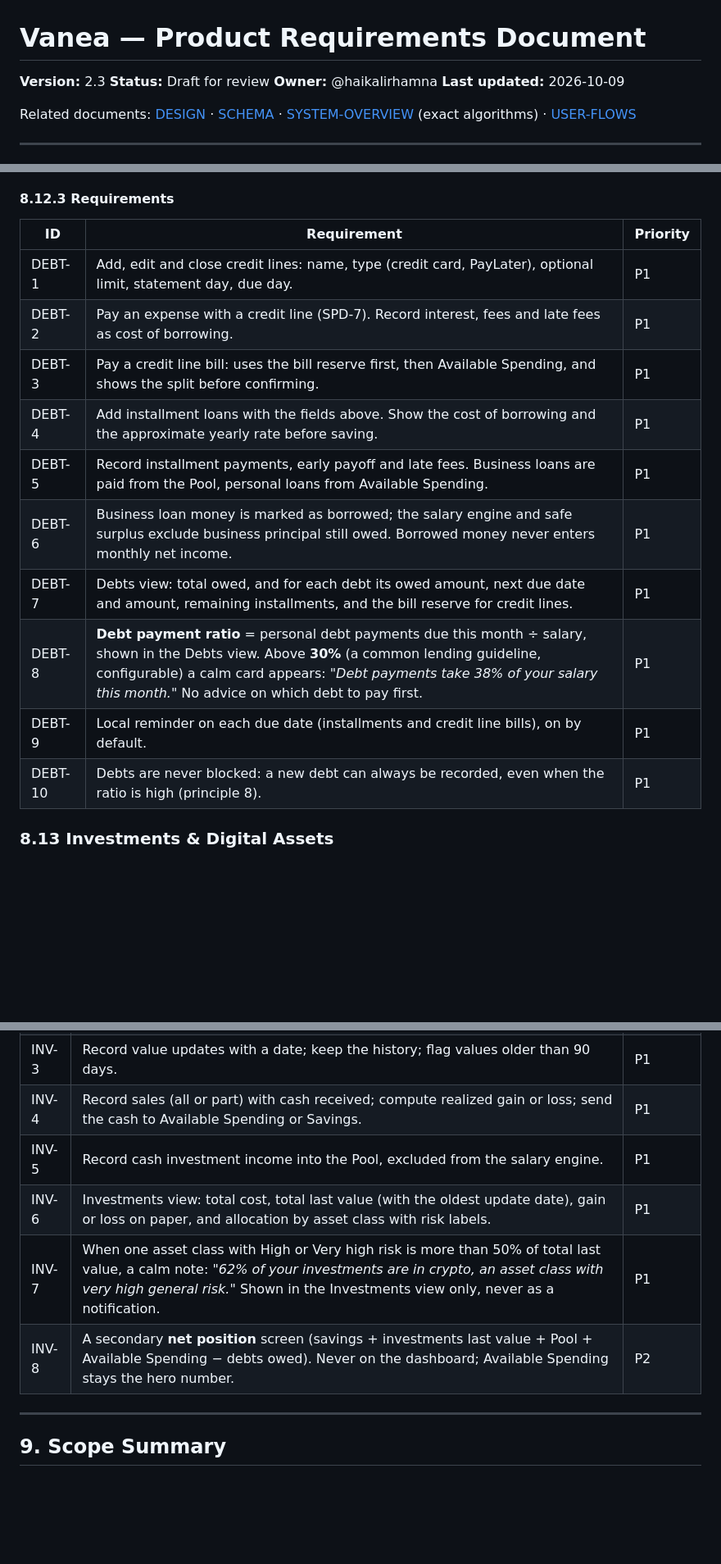
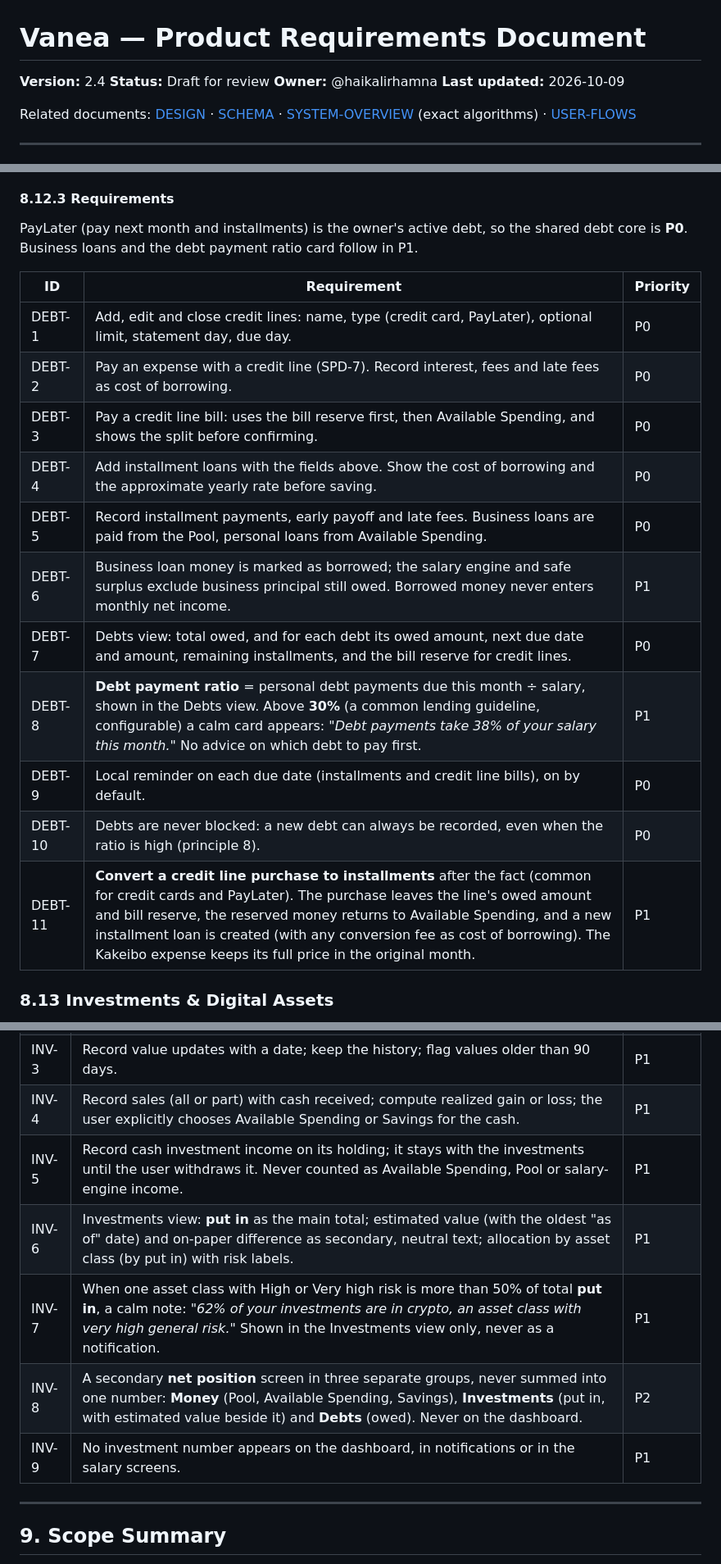
Before and after one commit to haikalirhamna/vanea-finance, a Markdown page: docs/PRD.md, 3 parts joined by grey strips. Shown at 82% size. Rendered like a GitHub page; blank space fills up the shorter version.

```diff
--- a/docs/PRD.md
+++ b/docs/PRD.md
@@ -1,6 +1,6 @@
 # Vanea — Product Requirements Document
 
-**Version:** 2.3
+**Version:** 2.4
 **Status:** Draft for review
 **Owner:** @haikalirhamna
 **Last updated:** 2026-10-09
@@ -376,18 +380,21 @@ Fields: lender, type (online loan, bank loan, installment purchase, PayLater ins
 
 #### 8.12.3 Requirements
 
+PayLater (pay next month and installments) is the owner's active debt, so the shared debt core is **P0**. Business loans and the debt payment ratio card follow in P1.
+
 | ID | Requirement | Priority |
 |---|---|---|
-| DEBT-1 | Add, edit and close credit lines: name, type (credit card, PayLater), optional limit, statement day, due day. | P1 |
-| DEBT-2 | Pay an expense with a credit line (SPD-7). Record interest, fees and late fees as cost of borrowing. | P1 |
-| DEBT-3 | Pay a credit line bill: uses the bill reserve first, then Available Spending, and shows the split before confirming. | P1 |
-| DEBT-4 | Add installment loans with the fields above. Show the cost of borrowing and the approximate yearly rate before saving. | P1 |
-| DEBT-5 | Record installment payments, early payoff and late fees. Business loans are paid from the Pool, personal loans from Available Spending. | P1 |
+| DEBT-1 | Add, edit and close credit lines: name, type (credit card, PayLater), optional limit, statement day, due day. | P0 |
+| DEBT-2 | Pay an expense with a credit line (SPD-7). Record interest, fees and late fees as cost of borrowing. | P0 |
+| DEBT-3 | Pay a credit line bill: uses the bill reserve first, then Available Spending, and shows the split before confirming. | P0 |
+| DEBT-4 | Add installment loans with the fields above. Show the cost of borrowing and the approximate yearly rate before saving. | P0 |
+| DEBT-5 | Record installment payments, early payoff and late fees. Business loans are paid from the Pool, personal loans from Available Spending. | P0 |
 | DEBT-6 | Business loan money is marked as borrowed; the salary engine and safe surplus exclude business principal still owed. Borrowed money never enters monthly net income. | P1 |
-| DEBT-7 | Debts view: total owed, and for each debt its owed amount, next due date and amount, remaining installments, and the bill reserve for credit lines. | P1 |
+| DEBT-7 | Debts view: total owed, and for each debt its owed amount, next due date and amount, remaining installments, and the bill reserve for credit lines. | P0 |
 | DEBT-8 | **Debt payment ratio** = personal debt payments due this month ÷ salary, shown in the Debts view. Above **30%** (a common lending guideline, configurable) a calm card appears: *"Debt payments take 38% of your salary this month."* No advice on which debt to pay first. | P1 |
-| DEBT-9 | Local reminder on each due date (installments and credit line bills), on by default. | P1 |
-| DEBT-10 | Debts are never blocked: a new debt can always be recorded, even when the ratio is high (principle 8). | P1 |
+| DEBT-9 | Local reminder on each due date (installments and credit line bills), on by default. | P0 |
+| DEBT-10 | Debts are never blocked: a new debt can always be recorded, even when the ratio is high (principle 8). | P0 |
+| DEBT-11 | **Convert a credit line purchase to installments** after the fact (common for credit cards and PayLater). The purchase leaves the line's owed amount and bill reserve, the reserved money returns to Available Spending, and a new installment loan is created (with any conversion fee as cost of borrowing). The Kakeibo expense keeps its full price in the original month. | P1 |
 
 ### 8.13 Investments & Digital Assets
 
@@ -424,11 +441,12 @@ The risk label describes the asset class in general, not the user's holding, and
 | INV-1 | Add, edit and close holdings with name, asset class, platform and note. | P1 |
 | INV-2 | Record contributions from Available Spending or Pool surplus. | P1 |
 | INV-3 | Record value updates with a date; keep the history; flag values older than 90 days. | P1 |
-| INV-4 | Record sales (all or part) with cash received; compute realized gain or loss; send the cash to Available Spending or Savings. | P1 |
-| INV-5 | Record cash investment income into the Pool, excluded from the salary engine. | P1 |
-| INV-6 | Investments view: total cost, total last value (with the oldest update date), gain or loss on paper, and allocation by asset class with risk labels. | P1 |
-| INV-7 | When one asset class with High or Very high risk is more than 50% of total last value, a calm note: *"62% of your investments are in crypto, an asset class with very high general risk."* Shown in the Investments view only, never as a notification. | P1 |
-| INV-8 | A secondary **net position** screen (savings + investments last value + Pool + Available Spending − debts owed). Never on the dashboard; Available Spending stays the hero number. | P2 |
+| INV-4 | Record sales (all or part) with cash received; compute realized gain or loss; the user explicitly chooses Available Spending or Savings for the cash. | P1 |
+| INV-5 | Record cash investment income on its holding; it stays with the investments until the user withdraws it. Never counted as Available Spending, Pool or salary-engine income. | P1 |
+| INV-6 | Investments view: **put in** as the main total; estimated value (with the oldest "as of" date) and on-paper difference as secondary, neutral text; allocation by asset class (by put in) with risk labels. | P1 |
+| INV-7 | When one asset class with High or Very high risk is more than 50% of total **put in**, a calm note: *"62% of your investments are in crypto, an asset class with very high general risk."* Shown in the Investments view only, never as a notification. | P1 |
+| INV-8 | A secondary **net position** screen in three separate groups, never summed into one number: **Money** (Pool, Available Spending, Savings), **Investments** (put in, with estimated value beside it) and **Debts** (owed). Never on the dashboard. | P2 |
+| INV-9 | No investment number appears on the dashboard, in notifications or in the salary screens. | P1 |
 
 ---
 
```
Also changed, not shown: other parts of docs/PRD.md (+26 -11 lines).
